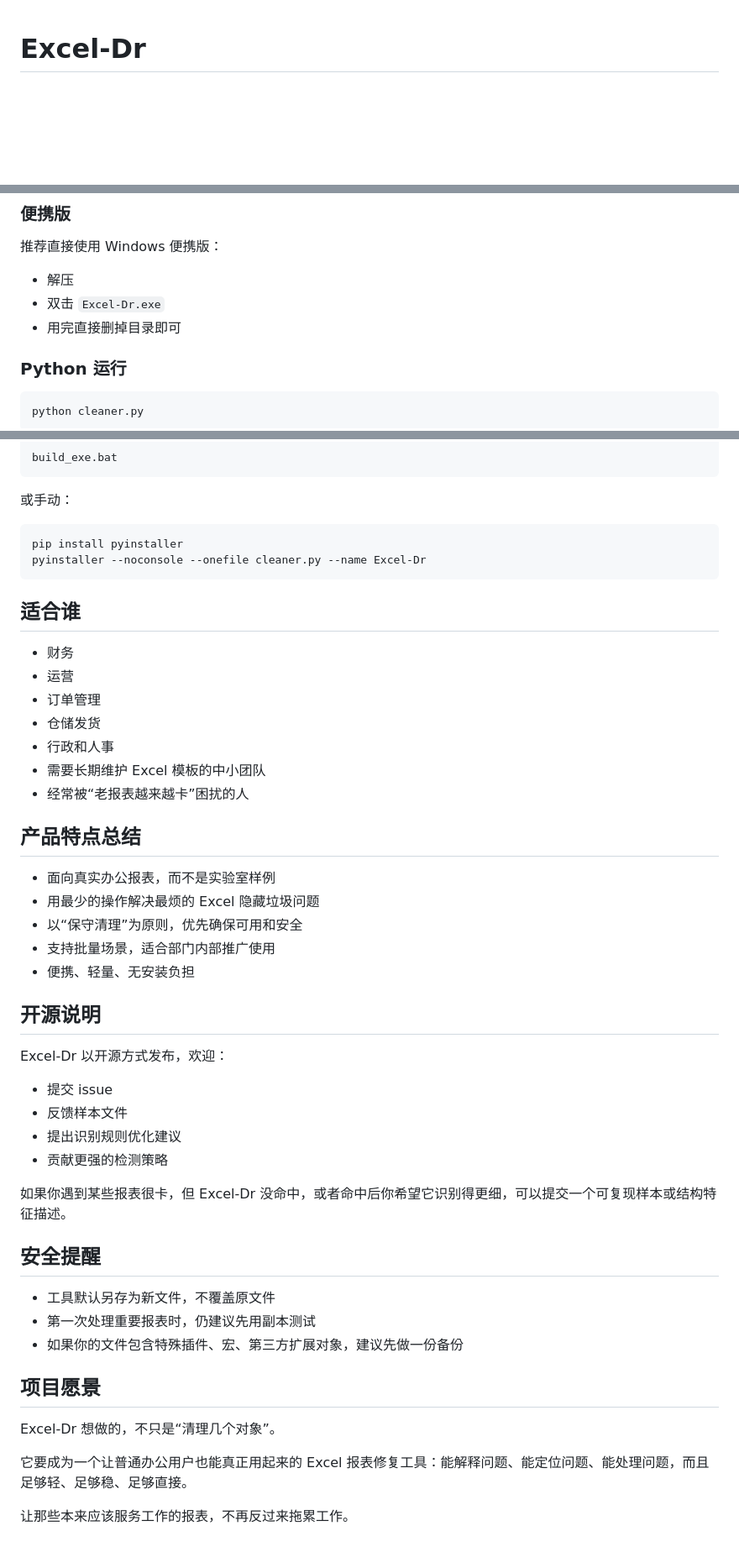
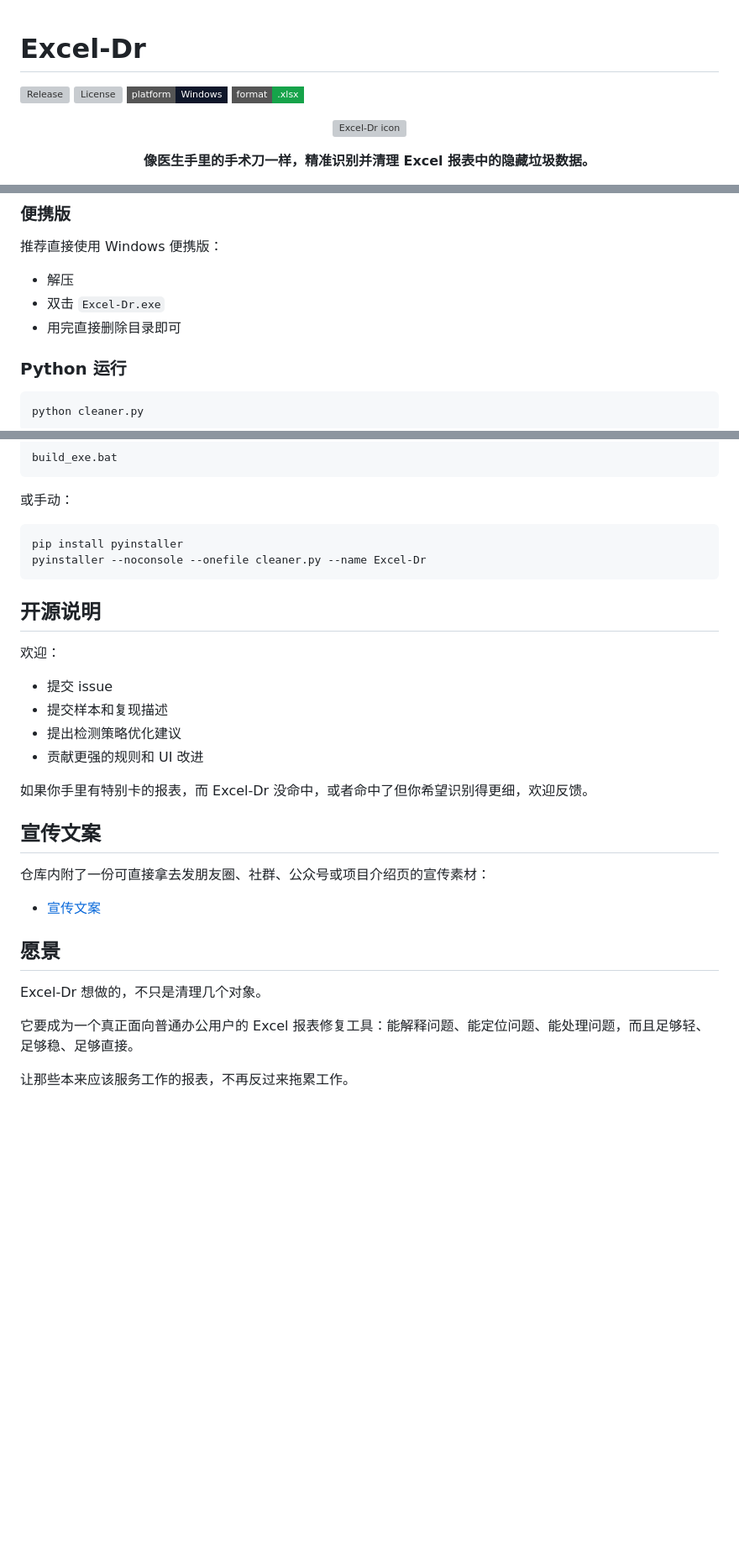
Before and after one commit to LCbeijing/Excel-Dr, a Markdown page: README.md, 3 parts joined by grey strips. Shown at 84% size. GitHub-like rendering; badges without logos; blank space fills up the shorter version; grey boxes are pictures that could not be loaded.

Commit message:
Polish docs, branding, and release assets

````diff
--- a/README.md
+++ b/README.md
@@ -1 +1,15 @@
 # Excel-Dr
+
+[![Release](https://img.shields.io/github/v/release/LCbeijing/Excel-Dr?display_name=tag&style=flat-square)](https://github.com/LCbeijing/Excel-Dr/releases)
+[![License](https://img.shields.io/github/license/LCbeijing/Excel-Dr?style=flat-square)](./LICENSE)
+[![Platform](https://img.shields.io/badge/platform-Windows-0F172A?style=flat-square)](https://github.com/LCbeijing/Excel-Dr)
+[![Format](https://img.shields.io/badge/format-.xlsx-16A34A?style=flat-square)](https://github.com/LCbeijing/Excel-Dr)
+
+<p align="center">
+  <img src="./assets/icon.svg" alt="Excel-Dr icon" width="128" />
+</p>
+
+<p align="center">
+  <strong>像医生手里的手术刀一样，精准识别并清理 Excel 报表中的隐藏垃圾数据。</strong>
+</p>
+
@@ -119,7 +144,7 @@ Excel-Dr 的价值，就在于把这种“难定位、难解释、难清理”
 
 - 解压
 - 双击 `Excel-Dr.exe`
-- 用完直接删掉目录即可
+- 用完直接删除目录即可
 
 ### Python 运行
 
@@ -156,45 +181,27 @@ pip install pyinstaller
 pyinstaller --noconsole --onefile cleaner.py --name Excel-Dr
 ```
 
-## 适合谁
-
-- 财务
-- 运营
-- 订单管理
-- 仓储发货
-- 行政和人事
-- 需要长期维护 Excel 模板的中小团队
-- 经常被“老报表越来越卡”困扰的人
-
-## 产品特点总结
-
-- 面向真实办公报表，而不是实验室样例
-- 用最少的操作解决最烦的 Excel 隐藏垃圾问题
-- 以“保守清理”为原则，优先确保可用和安全
-- 支持批量场景，适合部门内部推广使用
-- 便携、轻量、无安装负担
-
 ## 开源说明
 
-Excel-Dr 以开源方式发布，欢迎：
+欢迎：
 
 - 提交 issue
-- 反馈样本文件
-- 提出识别规则优化建议
-- 贡献更强的检测策略
+- 提交样本和复现描述
+- 提出检测策略优化建议
+- 贡献更强的规则和 UI 改进
 
-如果你遇到某些报表很卡，但 Excel-Dr 没命中，或者命中后你希望它识别得更细，可以提交一个可复现样本或结构特征描述。
+如果你手里有特别卡的报表，而 Excel-Dr 没命中，或者命中了但你希望识别得更细，欢迎反馈。
 
-## 安全提醒
+## 宣传文案
 
-- 工具默认另存为新文件，不覆盖原文件
-- 第一次处理重要报表时，仍建议先用副本测试
-- 如果你的文件包含特殊插件、宏、第三方扩展对象，建议先做一份备份
+仓库内附了一份可直接拿去发朋友圈、社群、公众号或项目介绍页的宣传素材：
 
-## 项目愿景
+- [宣传文案](./docs/promo-copy.md)
 
-Excel-Dr 想做的，不只是“清理几个对象”。
+## 愿景
 
-它要成为一个让普通办公用户也能真正用起来的 Excel 报表修复工具：能解释问题、能定位问题、能处理问题，而且足够轻、足够稳、足够直接。
+Excel-Dr 想做的，不只是清理几个对象。
+
+它要成为一个真正面向普通办公用户的 Excel 报表修复工具：能解释问题、能定位问题、能处理问题，而且足够轻、足够稳、足够直接。
 
 让那些本来应该服务工作的报表，不再反过来拖累工作。
````
Also changed, not shown: other parts of README.md (+90 -79 lines), docs/promo-copy.md (added, +102 -0 lines), docs/release-notes-v1.0.0.md (added, +26 -0 lines), docs/images/app-screenshot.png (added), 2 other files.
